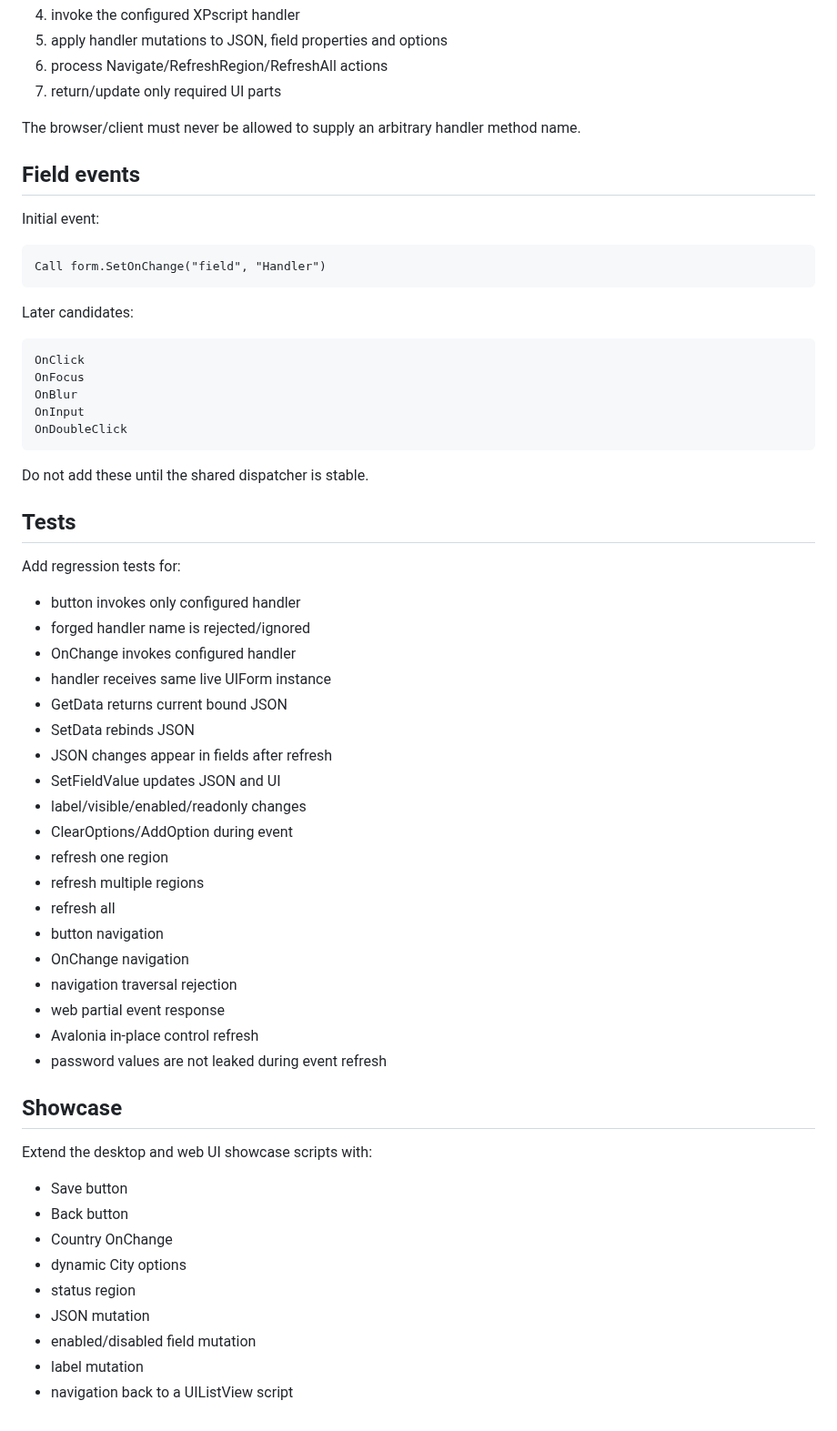
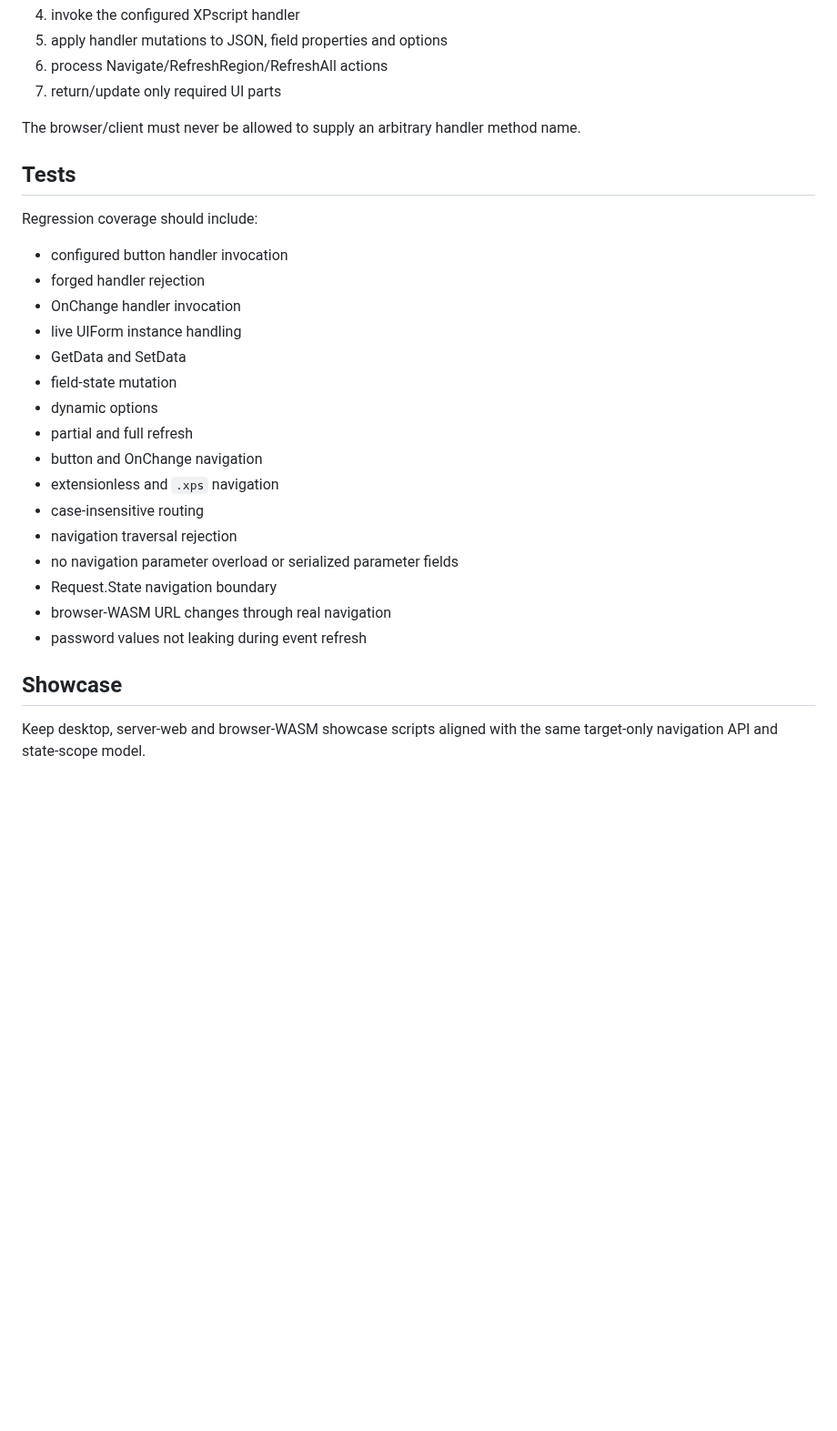
Before and after one commit to xpagedeveloper/XPscript, a Markdown page: todo/ui-form-actions-todo.md, the part around one of its changes. Shown at 91% size. GitHub-like rendering; blank space fills up the shorter version.

Commit message:
Align UIForm action navigation docs with target-only API

````diff
--- a/todo/ui-form-actions-todo.md
+++ b/todo/ui-form-actions-todo.md
@@ -210,60 +145,27 @@ For Button and OnChange events:
 
 The browser/client must never be allowed to supply an arbitrary handler method name.
 
-## Field events
-
-Initial event:
-
-```xps
-Call form.SetOnChange("field", "Handler")
-```
-
-Later candidates:
-
-```text
-OnClick
-OnFocus
-OnBlur
-OnInput
-OnDoubleClick
-```
-
-Do not add these until the shared dispatcher is stable.
-
 ## Tests
 
-Add regression tests for:
+Regression coverage should include:
 
-- button invokes only configured handler
-- forged handler name is rejected/ignored
-- OnChange invokes configured handler
-- handler receives same live UIForm instance
-- GetData returns current bound JSON
-- SetData rebinds JSON
-- JSON changes appear in fields after refresh
-- SetFieldValue updates JSON and UI
-- label/visible/enabled/readonly changes
-- ClearOptions/AddOption during event
-- refresh one region
-- refresh multiple regions
-- refresh all
-- button navigation
-- OnChange navigation
+- configured button handler invocation
+- forged handler rejection
+- OnChange handler invocation
+- live UIForm instance handling
+- GetData and SetData
+- field-state mutation
+- dynamic options
+- partial and full refresh
+- button and OnChange navigation
+- extensionless and `.xps` navigation
+- case-insensitive routing
 - navigation traversal rejection
-- web partial event response
-- Avalonia in-place control refresh
-- password values are not leaked during event refresh
+- no navigation parameter overload or serialized parameter fields
+- Request.State navigation boundary
+- browser-WASM URL changes through real navigation
+- password values not leaking during event refresh
 
 ## Showcase
 
-Extend the desktop and web UI showcase scripts with:
-
-- Save button
-- Back button
-- Country OnChange
-- dynamic City options
-- status region
-- JSON mutation
-- enabled/disabled field mutation
-- label mutation
-- navigation back to a UIListView script
+Keep desktop, server-web and browser-WASM showcase scripts aligned with the same target-only navigation API and state-scope model.
````
Also changed, not shown: other parts of todo/ui-form-actions-todo.md (+28 -93 lines).
